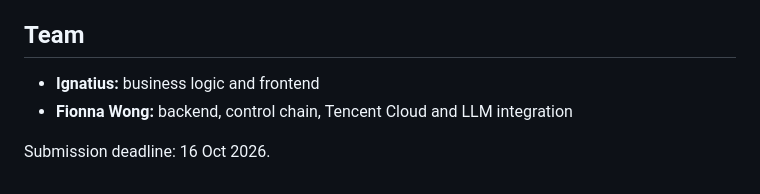
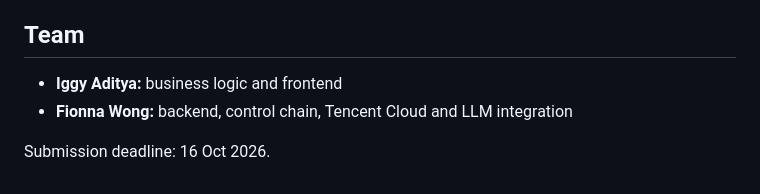
Before and after one commit to fiowong/dbsjoypilot, a Markdown page: README.md, the part around the change. Rendered like a GitHub page.

Commit message:
changed wording in readme

```diff
--- a/README.md
+++ b/README.md
@@ -183,7 +183,7 @@ firewall. After the first deploy, fill in `.env` on the server and restart the s
 
 ## Team
 
-- **Ignatius:** business logic and frontend
+- **Iggy Aditya:** business logic and frontend
 - **Fionna Wong:** backend, control chain, Tencent Cloud and LLM integration
 
 Submission deadline: 16 Oct 2026.
```
